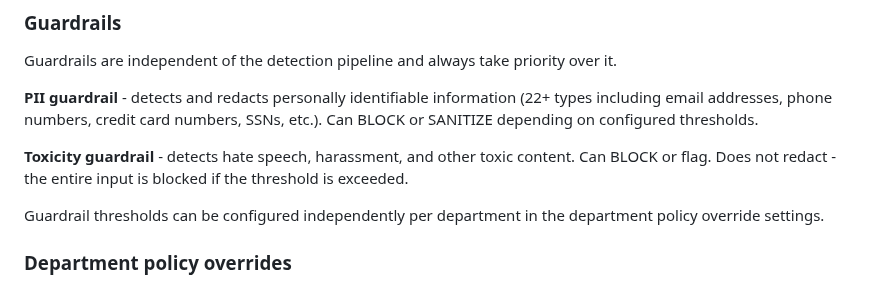
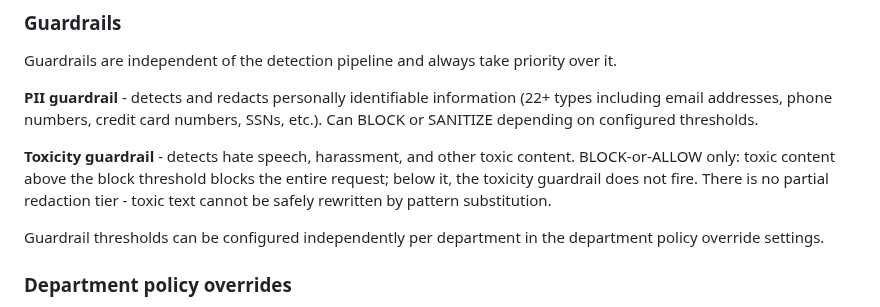
Before and after one commit to wrapsec/wrapsec, a Markdown page: docs/user_guide.md, the part around the change. Rendered like a GitHub page.

Commit message:
Clarify BLOCK-or-ALLOW toxicity semantics in user guide
The v1.0.9 change was documented in api.md and developer_guide.md but
user_guide.md still described toxicity as 'Can BLOCK or flag' which is
vague about the new semantics. Match the language used in api.md.

```diff
--- a/docs/user_guide.md
+++ b/docs/user_guide.md
@@ -259,7 +259,7 @@ Guardrails are independent of the detection pipeline and always take priority ov
 
 **PII guardrail** - detects and redacts personally identifiable information (22+ types including email addresses, phone numbers, credit card numbers, SSNs, etc.). Can BLOCK or SANITIZE depending on configured thresholds.
 
-**Toxicity guardrail** - detects hate speech, harassment, and other toxic content. Can BLOCK or flag. Does not redact - the entire input is blocked if the threshold is exceeded.
+**Toxicity guardrail** - detects hate speech, harassment, and other toxic content. BLOCK-or-ALLOW only: toxic content above the block threshold blocks the entire request; below it, the toxicity guardrail does not fire. There is no partial redaction tier - toxic text cannot be safely rewritten by pattern substitution.
 
 Guardrail thresholds can be configured independently per department in the department policy override settings.
 
```
